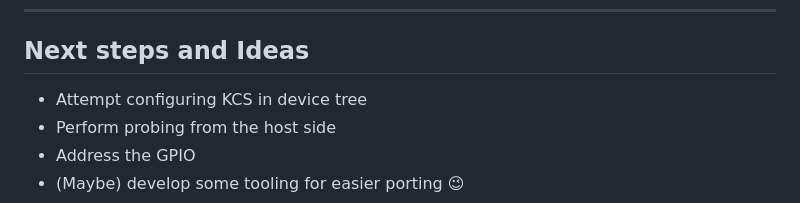
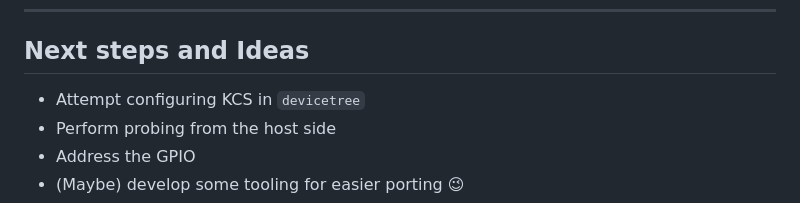
Before and after one commit to zarhus/presentations, a Markdown page: pages/zdm_2/zarhusbmc-se.md, the part around the change. Drawn GitHub-style.

Commit message:
zarhusbmc: se: Fixes p.1
Change "device tree" to devicetree. I keept DTS (device tree sturcture)
due to size contraints.

Signed-off-by: Mateusz Kusiak <mateusz.kusiak@3mdeb.com>

```diff
--- a/pages/zdm_2/zarhusbmc-se.md
+++ b/pages/zdm_2/zarhusbmc-se.md
@@ -206,7 +206,7 @@ class: text-center
 
 <v-clicks>
 
-- Attempt configuring KCS in device tree
+- Attempt configuring KCS in `devicetree`
 - Perform probing from the host side
 - Address the GPIO
 - (Maybe) develop some tooling for easier porting 😉
```
